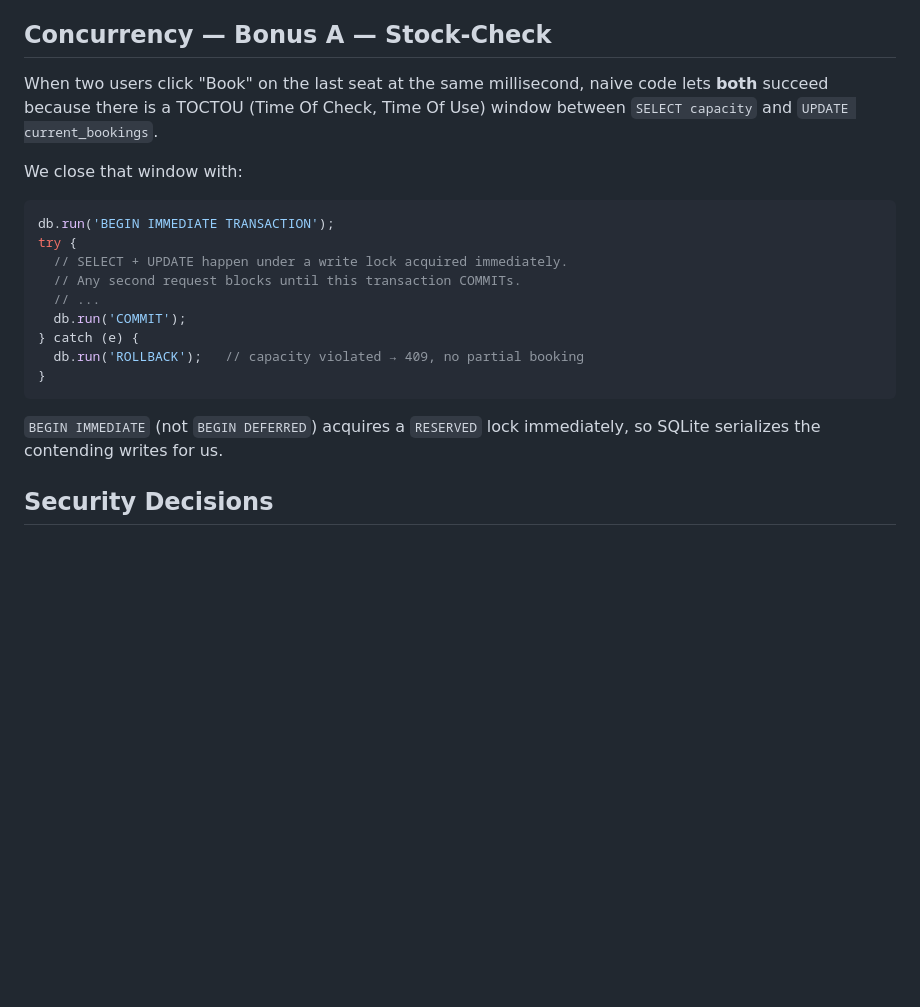
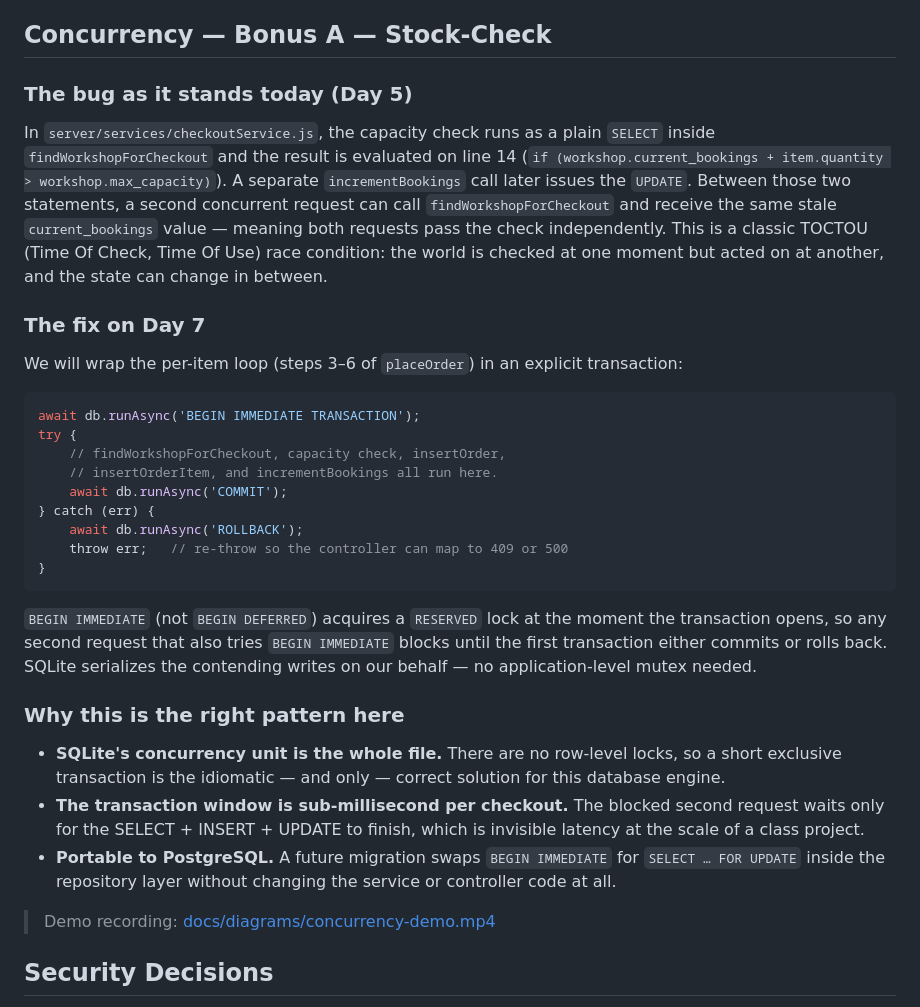
Before and after one commit to farpinta/WebTechFinal, a Markdown page: docs/ARCHITECTURE.md, the part around the change. Drawn GitHub-style; blank space fills up the shorter version.

Commit message:
docs(architecture): document concurrency bug and fix

````diff
--- a/docs/ARCHITECTURE.md
+++ b/docs/ARCHITECTURE.md
@@ -32,23 +32,35 @@ The dotted red **cut line** shows where the monolith could be split into three i
 
 ## Concurrency — Bonus A — Stock-Check
 
-When two users click "Book" on the last seat at the same millisecond, naive code lets **both** succeed because there is a TOCTOU (Time Of Check, Time Of Use) window between `SELECT capacity` and `UPDATE current_bookings`.
+### The bug as it stands today (Day 5)
 
-We close that window with:
+In `server/services/checkoutService.js`, the capacity check runs as a plain `SELECT` inside `findWorkshopForCheckout` and the result is evaluated on line 14 (`if (workshop.current_bookings + item.quantity > workshop.max_capacity)`). A separate `incrementBookings` call later issues the `UPDATE`. Between those two statements, a second concurrent request can call `findWorkshopForCheckout` and receive the same stale `current_bookings` value — meaning both requests pass the check independently. This is a classic TOCTOU (Time Of Check, Time Of Use) race condition: the world is checked at one moment but acted on at another, and the state can change in between.
+
+### The fix on Day 7
+
+We will wrap the per-item loop (steps 3–6 of `placeOrder`) in an explicit transaction:
 
 ```js
-db.run('BEGIN IMMEDIATE TRANSACTION');
+await db.runAsync('BEGIN IMMEDIATE TRANSACTION');
 try {
-  // SELECT + UPDATE happen under a write lock acquired immediately.
-  // Any second request blocks until this transaction COMMITs.
-  // ...
-  db.run('COMMIT');
-} catch (e) {
-  db.run('ROLLBACK');   // capacity violated → 409, no partial booking
+    // findWorkshopForCheckout, capacity check, insertOrder,
+    // insertOrderItem, and incrementBookings all run here.
+    await db.runAsync('COMMIT');
+} catch (err) {
+    await db.runAsync('ROLLBACK');
+    throw err;   // re-throw so the controller can map to 409 or 500
 }
 ```
 
-`BEGIN IMMEDIATE` (not `BEGIN DEFERRED`) acquires a `RESERVED` lock immediately, so SQLite serializes the contending writes for us.
+`BEGIN IMMEDIATE` (not `BEGIN DEFERRED`) acquires a `RESERVED` lock at the moment the transaction opens, so any second request that also tries `BEGIN IMMEDIATE` blocks until the first transaction either commits or rolls back. SQLite serializes the contending writes on our behalf — no application-level mutex needed.
+
+### Why this is the right pattern here
+
+- **SQLite's concurrency unit is the whole file.** There are no row-level locks, so a short exclusive transaction is the idiomatic — and only — correct solution for this database engine.
+- **The transaction window is sub-millisecond per checkout.** The blocked second request waits only for the SELECT + INSERT + UPDATE to finish, which is invisible latency at the scale of a class project.
+- **Portable to PostgreSQL.** A future migration swaps `BEGIN IMMEDIATE` for `SELECT … FOR UPDATE` inside the repository layer without changing the service or controller code at all.
+
+> Demo recording: [docs/diagrams/concurrency-demo.mp4](diagrams/concurrency-demo.mp4)
 
 ## Security Decisions
 
````
